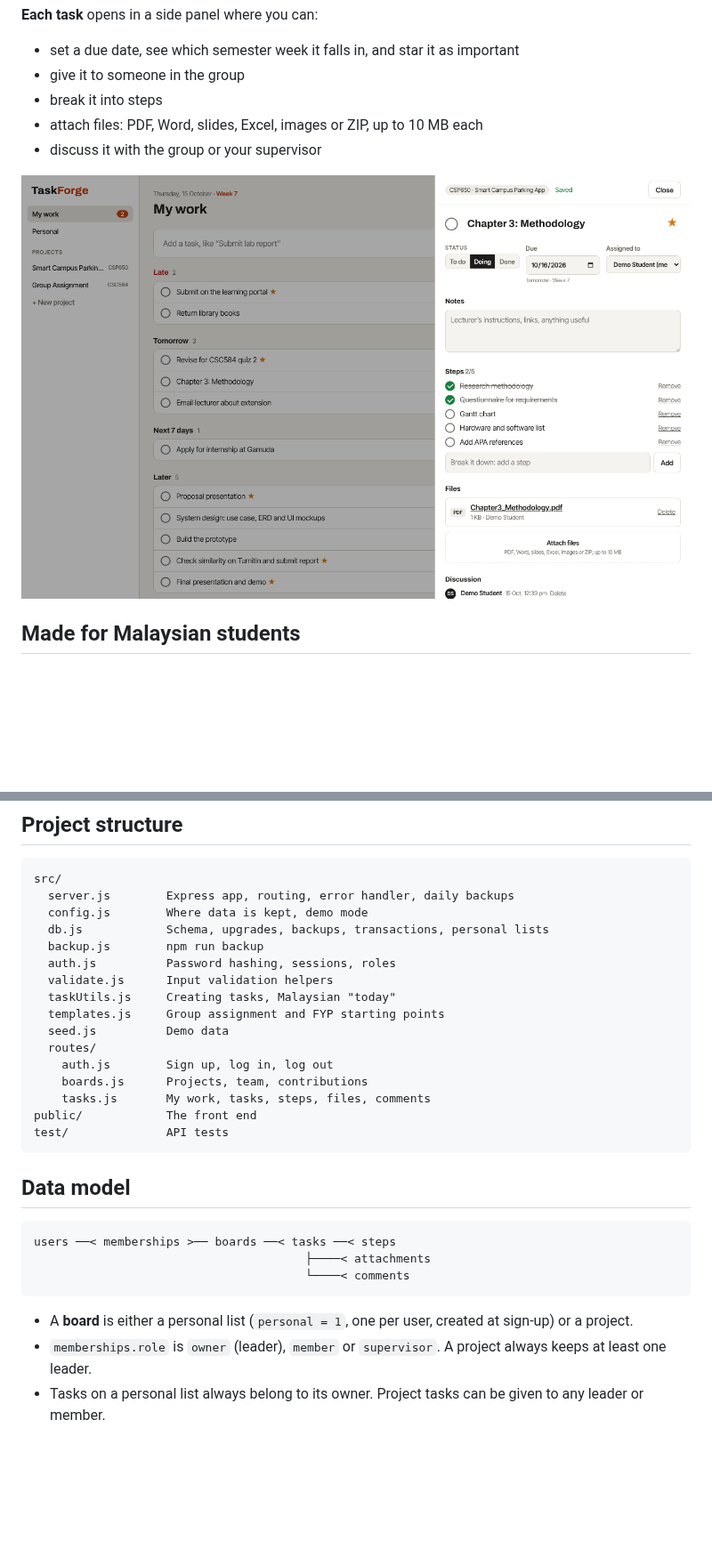
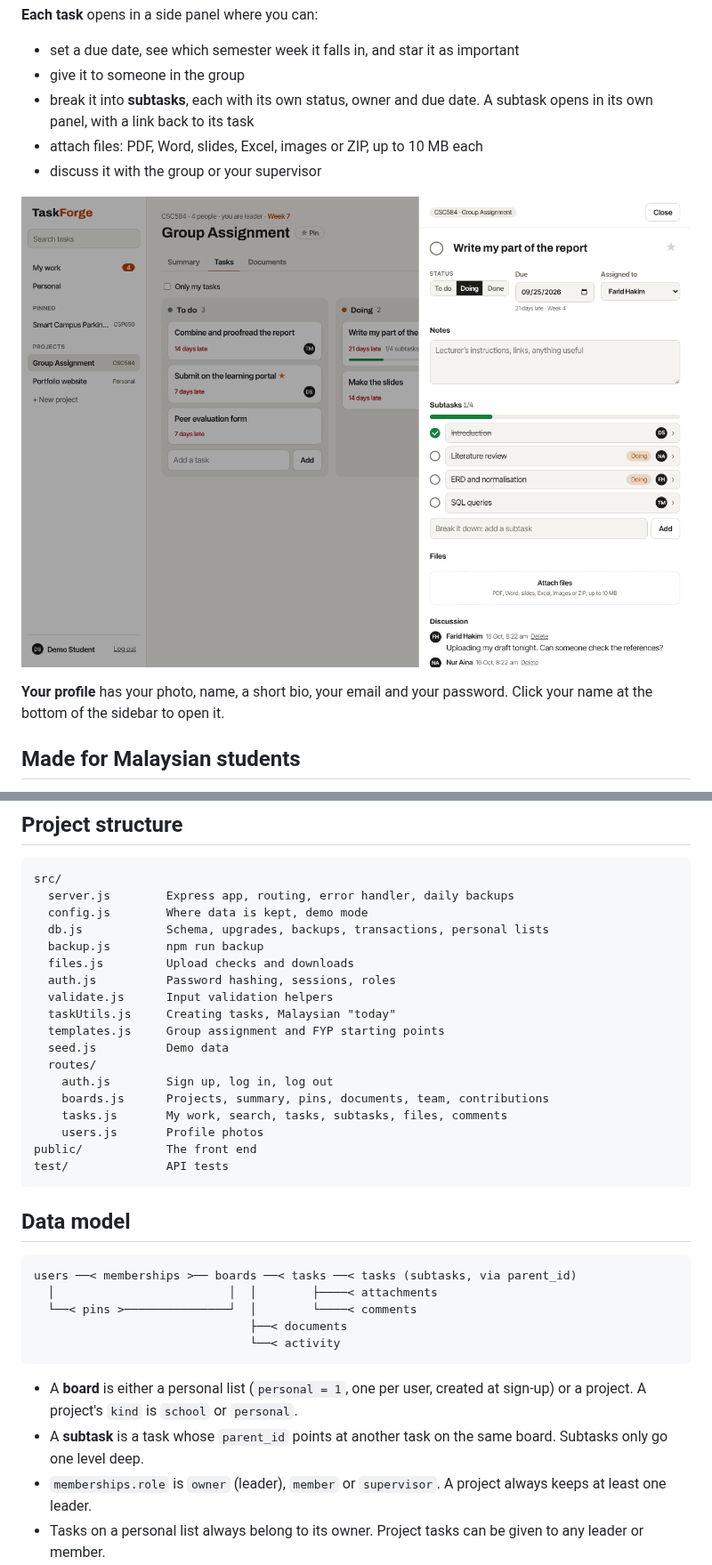
Before and after one commit to izzhazriq/taskforge, a Markdown page: README.md, 2 parts joined by grey strips. Shown at 89% size. Drawn GitHub-style; pictures changed too: docs/task-panel.png; blank space fills up the shorter version.

````diff
--- a/README.md
+++ b/README.md
@@ -22,11 +27,13 @@ Students juggle personal deadlines, several group projects and an FYP at the sam
 **Each task** opens in a side panel where you can:
 - set a due date, see which semester week it falls in, and star it as important
 - give it to someone in the group
-- break it into steps
+- break it into **subtasks**, each with its own status, owner and due date. A subtask opens in its own panel, with a link back to its task
 - attach files: PDF, Word, slides, Excel, images or ZIP, up to 10 MB each
 - discuss it with the group or your supervisor
 
 ![Task panel](docs/task-panel.png)
+
+**Your profile** has your photo, name, a short bio, your email and your password. Click your name at the bottom of the sidebar to open it.
 
 ## Made for Malaysian students
 
@@ -120,6 +127,7 @@ src/
   config.js        Where data is kept, demo mode
   db.js            Schema, upgrades, backups, transactions, personal lists
   backup.js        npm run backup
+  files.js         Upload checks and downloads
   auth.js          Password hashing, sessions, roles
   validate.js      Input validation helpers
   taskUtils.js     Creating tasks, Malaysian "today"
@@ -127,8 +135,9 @@ src/
   seed.js          Demo data
   routes/
     auth.js        Sign up, log in, log out
-    boards.js      Projects, team, contributions
-    tasks.js       My work, tasks, steps, files, comments
+    boards.js      Projects, summary, pins, documents, team, contributions
+    tasks.js       My work, search, tasks, subtasks, files, comments
+    users.js       Profile photos
 public/            The front end
 test/              API tests
 ```
@@ -136,12 +145,15 @@ test/              API tests
 ## Data model
 
 ```
-users ──< memberships >── boards ──< tasks ──< steps
-                                       ├────< attachments
-                                       └────< comments
+users ──< memberships >── boards ──< tasks ──< tasks (subtasks, via parent_id)
+  │                         │  │        ├────< attachments
+  └──< pins >───────────────┘  │        └────< comments
+                               ├──< documents
+                               └──< activity
 ```
 
-- A **board** is either a personal list (`personal = 1`, one per user, created at sign-up) or a project.
+- A **board** is either a personal list (`personal = 1`, one per user, created at sign-up) or a project. A project's `kind` is `school` or `personal`.
+- A **subtask** is a task whose `parent_id` points at another task on the same board. Subtasks only go one level deep.
 - `memberships.role` is `owner` (leader), `member` or `supervisor`. A project always keeps at least one leader.
 - Tasks on a personal list always belong to its owner. Project tasks can be given to any leader or member.
 - `tasks.completed_at` is set when a task is finished, which powers "Done recently" and the on-time count.
````
Also changed, not shown: other parts of README.md (+20 -7 lines), docs/my-work.png, docs/project.png, docs/summary.png (added), 15 other files.
